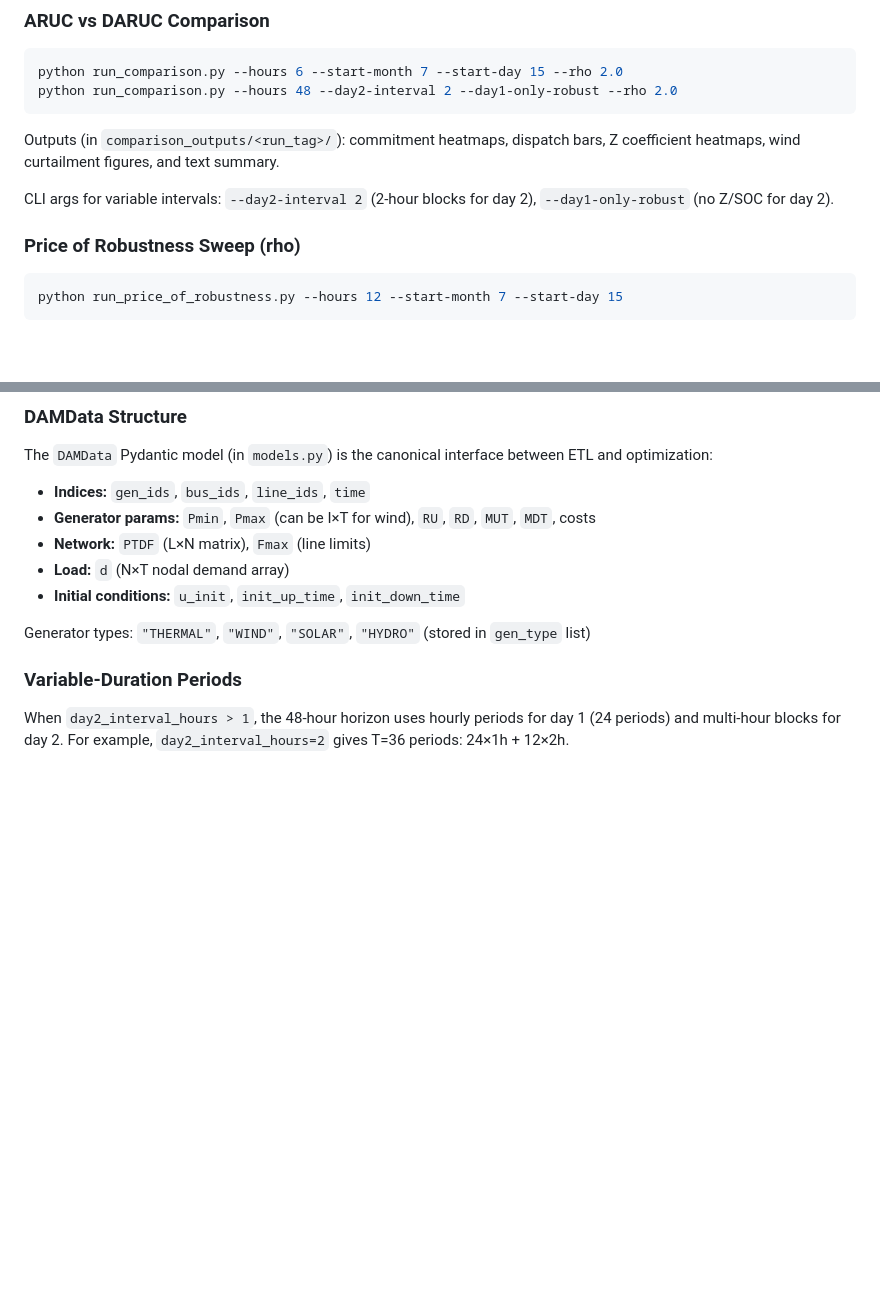
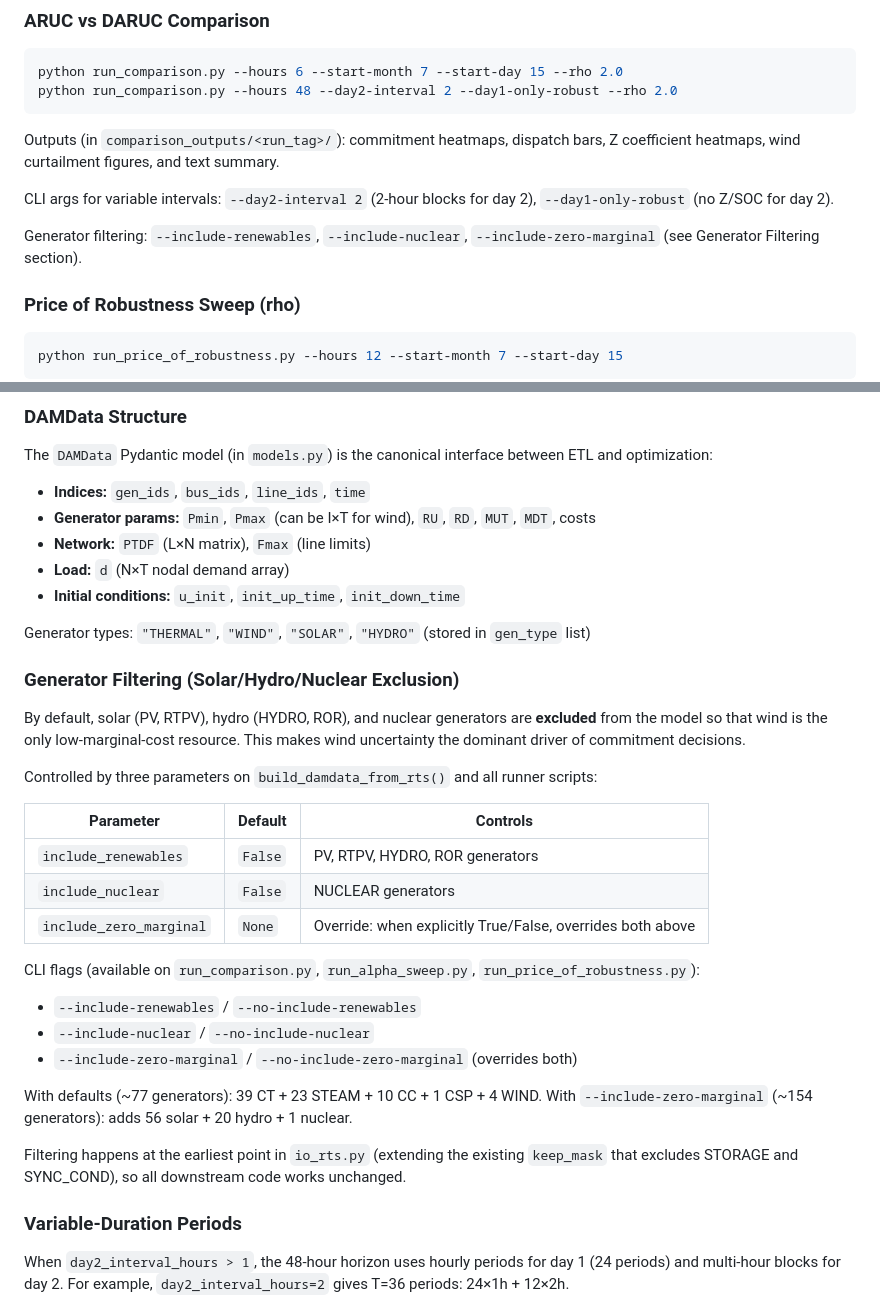
Before and after one commit to awasilkoff/RTS, a Markdown page: CLAUDE.md, 2 parts joined by grey strips. Rendered like a GitHub page; blank space fills up the shorter version.

Commit message:
Document generator filtering flags in CLAUDE.md
Co-Authored-By: Claude Opus 4.6 <noreply@anthropic.com>

````diff
--- a/CLAUDE.md
+++ b/CLAUDE.md
@@ -118,6 +118,8 @@ Outputs (in `comparison_outputs/<run_tag>/`): commitment heatmaps, dispatch bars
 
 CLI args for variable intervals: `--day2-interval 2` (2-hour blocks for day 2), `--day1-only-robust` (no Z/SOC for day 2).
 
+Generator filtering: `--include-renewables`, `--include-nuclear`, `--include-zero-marginal` (see Generator Filtering section).
+
 ### Price of Robustness Sweep (rho)
 
 ```bash
@@ -166,6 +168,27 @@ The `DAMData` Pydantic model (in `models.py`) is the canonical interface between
 - **Initial conditions:** `u_init`, `init_up_time`, `init_down_time`
 
 Generator types: `"THERMAL"`, `"WIND"`, `"SOLAR"`, `"HYDRO"` (stored in `gen_type` list)
+
+### Generator Filtering (Solar/Hydro/Nuclear Exclusion)
+
+By default, solar (PV, RTPV), hydro (HYDRO, ROR), and nuclear generators are **excluded** from the model so that wind is the only low-marginal-cost resource. This makes wind uncertainty the dominant driver of commitment decisions.
+
+Controlled by three parameters on `build_damdata_from_rts()` and all runner scripts:
+
+| Parameter | Default | Controls |
+|-----------|---------|----------|
+| `include_renewables` | `False` | PV, RTPV, HYDRO, ROR generators |
+| `include_nuclear` | `False` | NUCLEAR generators |
+| `include_zero_marginal` | `None` | Override: when explicitly True/False, overrides both above |
+
+CLI flags (available on `run_comparison.py`, `run_alpha_sweep.py`, `run_price_of_robustness.py`):
+- `--include-renewables` / `--no-include-renewables`
+- `--include-nuclear` / `--no-include-nuclear`
+- `--include-zero-marginal` / `--no-include-zero-marginal` (overrides both)
+
+With defaults (~77 generators): 39 CT + 23 STEAM + 10 CC + 1 CSP + 4 WIND. With `--include-zero-marginal` (~154 generators): adds 56 solar + 20 hydro + 1 nuclear.
+
+Filtering happens at the earliest point in `io_rts.py` (extending the existing `keep_mask` that excludes STORAGE and SYNC_COND), so all downstream code works unchanged.
 
 ### Variable-Duration Periods
 
````
